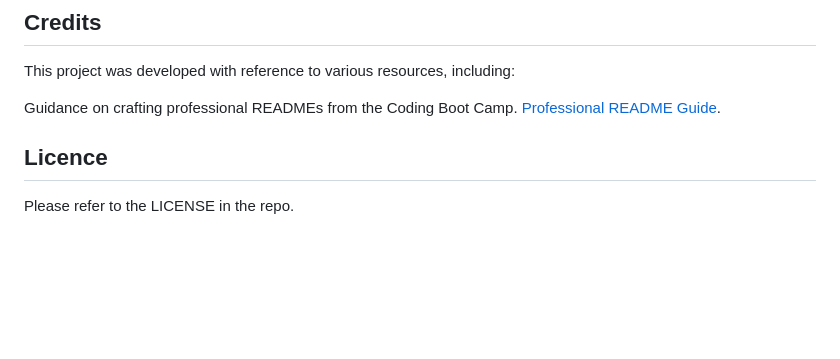
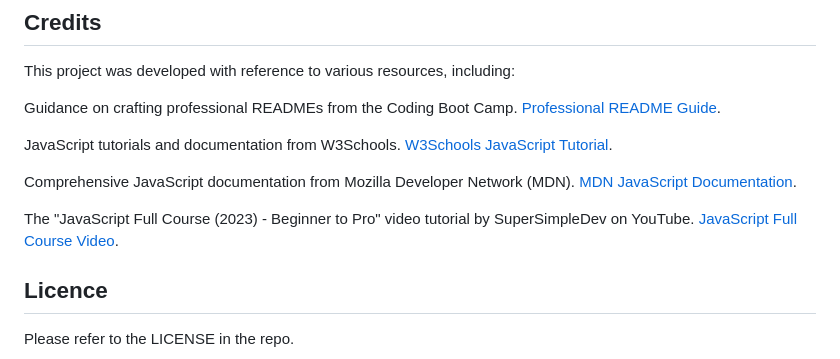
Before and after one commit to Natt5/Console-Finances, a Markdown page: README.md, the part around the change. Drawn GitHub-style; blank space fills up the shorter version.

Commit message:
imported links to the resources used to create this project.

```diff
--- a/README.md
+++ b/README.md
@@ -50,6 +50,12 @@ This project was developed with reference to various resources, including:
 
 Guidance on crafting professional READMEs from the Coding Boot Camp. [Professional README Guide](https://coding-boot-camp.github.io/full-stack/github/professional-readme-guide).
 
+JavaScript tutorials and documentation from W3Schools. [W3Schools JavaScript Tutorial](https://www.w3schools.com/js/).
+
+Comprehensive JavaScript documentation from Mozilla Developer Network (MDN). [MDN JavaScript Documentation](https://developer.mozilla.org/en-US/docs/Web/JavaScript).
+
+The "JavaScript Full Course (2023) - Beginner to Pro" video tutorial by SuperSimpleDev on YouTube. [JavaScript Full Course Video](https://www.youtube.com/watch?v=SBmSRK3feww).
+
 
 ## Licence
 
```
